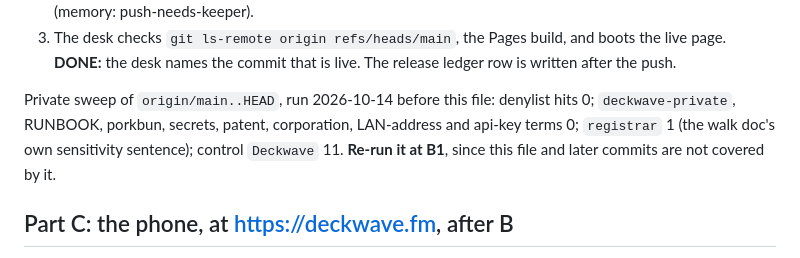
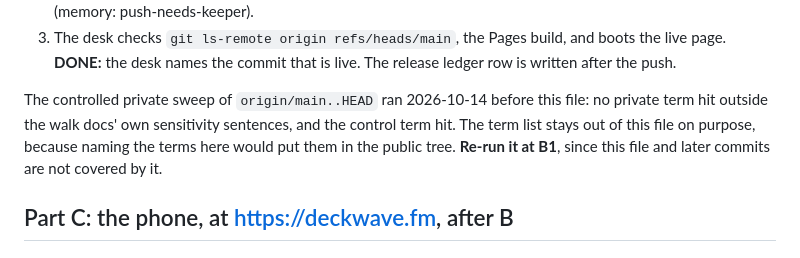
Before and after one commit to waypostmaster/deckwave, a Markdown page: docs/UI-WALK-2026-10-14.md, the part around the change. GitHub-like rendering.

Commit message:
Walk doc: the sweep note no longer names the terms it sweeps for
The note listed the private sweep's search terms, one of them the private
sibling repo's name, which the keeper's 2026-09-03 rule keeps out of the
public tree. Caught by the pre-push sweep itself.

Co-Authored-By: Claude Opus 5.5 <noreply@anthropic.com>
Claude-Session: https://claude.ai/code/session_01DBtWzZEe1SiPDYZAj9g3V3

```diff
--- a/docs/UI-WALK-2026-10-14.md
+++ b/docs/UI-WALK-2026-10-14.md
@@ -89,11 +89,12 @@ next only, a new number the keeper chooses; (c) next back on the downbeat
 **DONE:** the desk names the commit that is live. The release ledger row is
 written after the push.
 
-Private sweep of `origin/main..HEAD`, run 2026-10-14 before this file:
-denylist hits 0; `deckwave-private`, RUNBOOK, porkbun, secrets, patent,
-corporation, LAN-address and api-key terms 0; `registrar` 1 (the walk doc's
-own sensitivity sentence); control `Deckwave` 11. **Re-run it at B1**, since
-this file and later commits are not covered by it.
+The controlled private sweep of `origin/main..HEAD` ran 2026-10-14 before
+this file: no private term hit outside the walk docs' own sensitivity
+sentences, and the control term hit. The term list stays out of this file
+on purpose, because naming the terms here would put them in the public
+tree. **Re-run it at B1**, since this file and later commits are not
+covered by it.
 
 ## Part C: the phone, at https://deckwave.fm, after B
 
```
